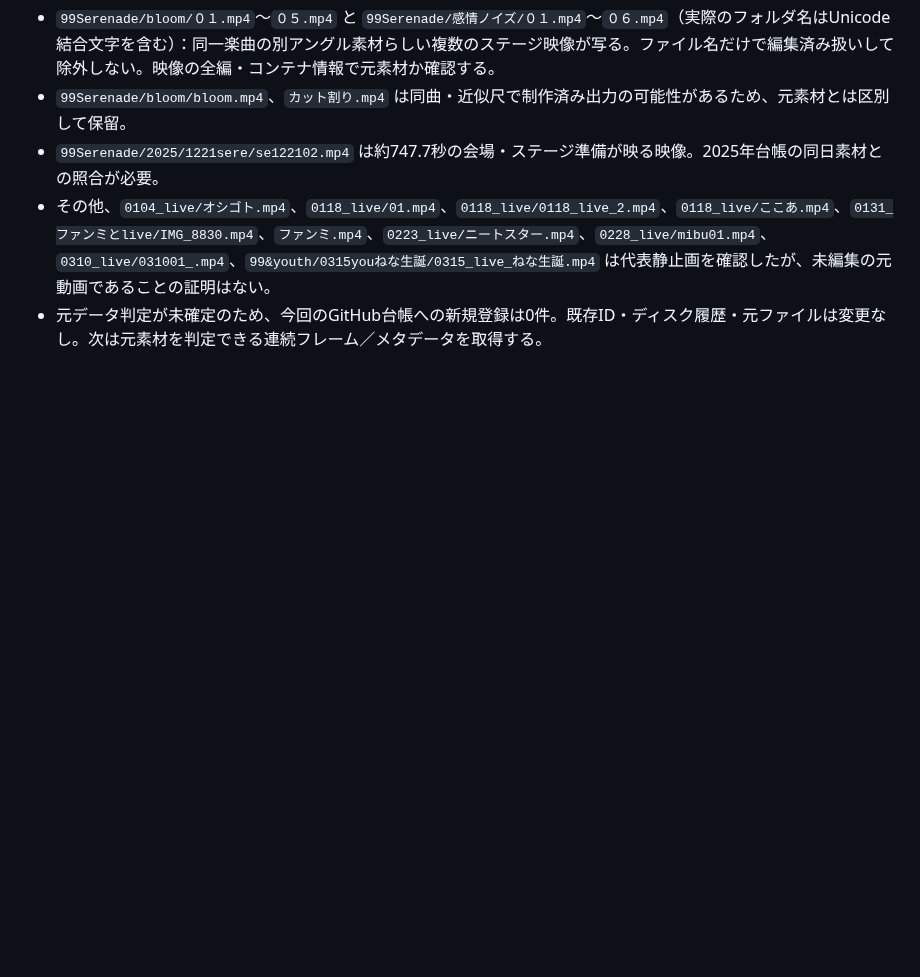
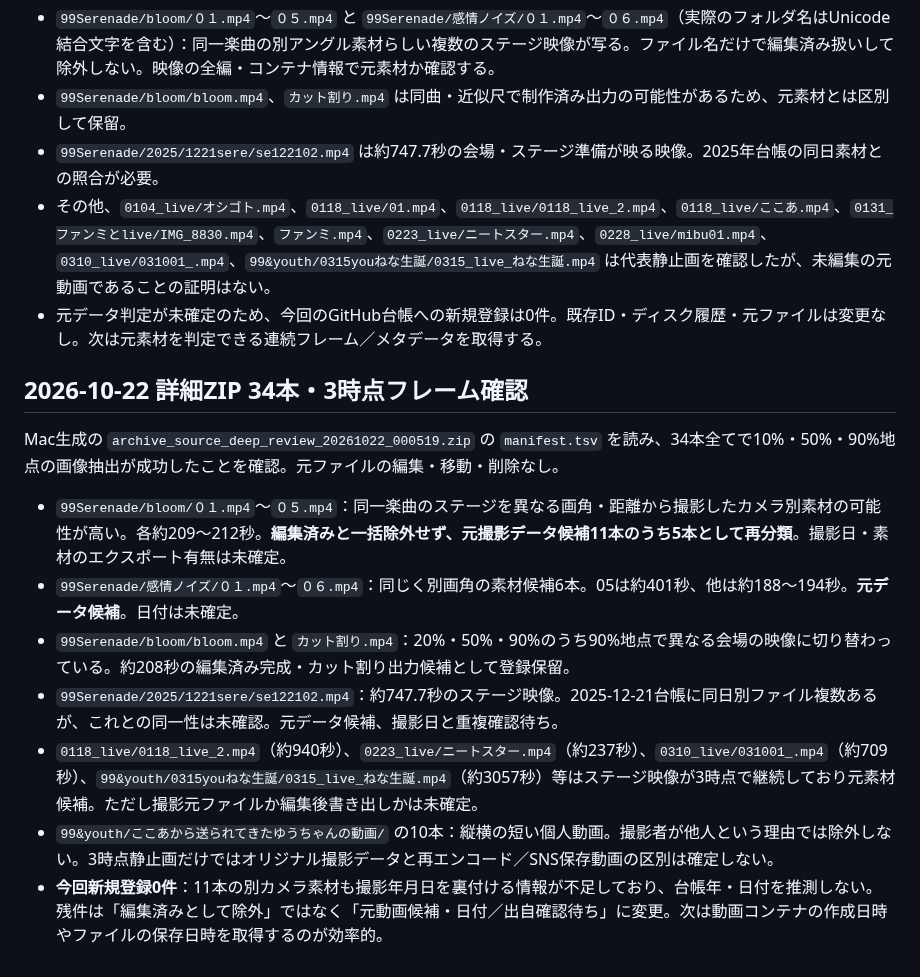
Before and after one commit to zinnbei1207/setsuna-video-archive, a Markdown page: docs/2026-review-queue.md, the part around the change. GitHub-like rendering; blank space fills up the shorter version.

Commit message:
docs: classify 34 deep-review clips and preserve 11 Serenade camera originals as candidates

```diff
--- a/docs/2026-review-queue.md
+++ b/docs/2026-review-queue.md
@@ -269,3 +269,15 @@
 - `99Serenade/2025/1221sere/se122102.mp4` は約747.7秒の会場・ステージ準備が映る映像。2025年台帳の同日素材との照合が必要。
 - その他、`0104_live/オシゴト.mp4`、`0118_live/01.mp4`、`0118_live/0118_live_2.mp4`、`0118_live/ここあ.mp4`、`0131_ファンミとlive/IMG_8830.mp4`、`ファンミ.mp4`、`0223_live/ニートスター.mp4`、`0228_live/mibu01.mp4`、`0310_live/031001_.mp4`、`99&youth/0315youねな生誕/0315_live_ねな生誕.mp4` は代表静止画を確認したが、未編集の元動画であることの証明はない。
 - 元データ判定が未確定のため、今回のGitHub台帳への新規登録は0件。既存ID・ディスク履歴・元ファイルは変更なし。次は元素材を判定できる連続フレーム／メタデータを取得する。
+
+## 2026-10-22 詳細ZIP 34本・3時点フレーム確認
+
+Mac生成の `archive_source_deep_review_20261022_000519.zip` の `manifest.tsv` を読み、34本全てで10%・50%・90%地点の画像抽出が成功したことを確認。元ファイルの編集・移動・削除なし。
+
+- `99Serenade/bloom/０１.mp4`〜`０５.mp4`：同一楽曲のステージを異なる画角・距離から撮影したカメラ別素材の可能性が高い。各約209〜212秒。**編集済みと一括除外せず、元撮影データ候補11本のうち5本として再分類**。撮影日・素材のエクスポート有無は未確定。
+- `99Serenade/感情ノイズ/０１.mp4`〜`０６.mp4`：同じく別画角の素材候補6本。05は約401秒、他は約188〜194秒。**元データ候補**。日付は未確定。
+- `99Serenade/bloom/bloom.mp4` と `カット割り.mp4`：20%・50%・90%のうち90%地点で異なる会場の映像に切り替わっている。約208秒の編集済み完成・カット割り出力候補として登録保留。
+- `99Serenade/2025/1221sere/se122102.mp4`：約747.7秒のステージ映像。2025-12-21台帳に同日別ファイル複数あるが、これとの同一性は未確認。元データ候補、撮影日と重複確認待ち。
+- `0118_live/0118_live_2.mp4`（約940秒）、`0223_live/ニートスター.mp4`（約237秒）、`0310_live/031001_.mp4`（約709秒）、`99&youth/0315youねな生誕/0315_live_ねな生誕.mp4`（約3057秒）等はステージ映像が3時点で継続しており元素材候補。ただし撮影元ファイルか編集後書き出しかは未確定。
+- `99&youth/ここあから送られてきたゆうちゃんの動画/` の10本：縦横の短い個人動画。撮影者が他人という理由では除外しない。3時点静止画だけではオリジナル撮影データと再エンコード／SNS保存動画の区別は確定しない。
+- **今回新規登録0件**：11本の別カメラ素材も撮影年月日を裏付ける情報が不足しており、台帳年・日付を推測しない。残件は「編集済みとして除外」ではなく「元動画候補・日付／出自確認待ち」に変更。次は動画コンテナの作成日時やファイルの保存日時を取得するのが効率的。
```
